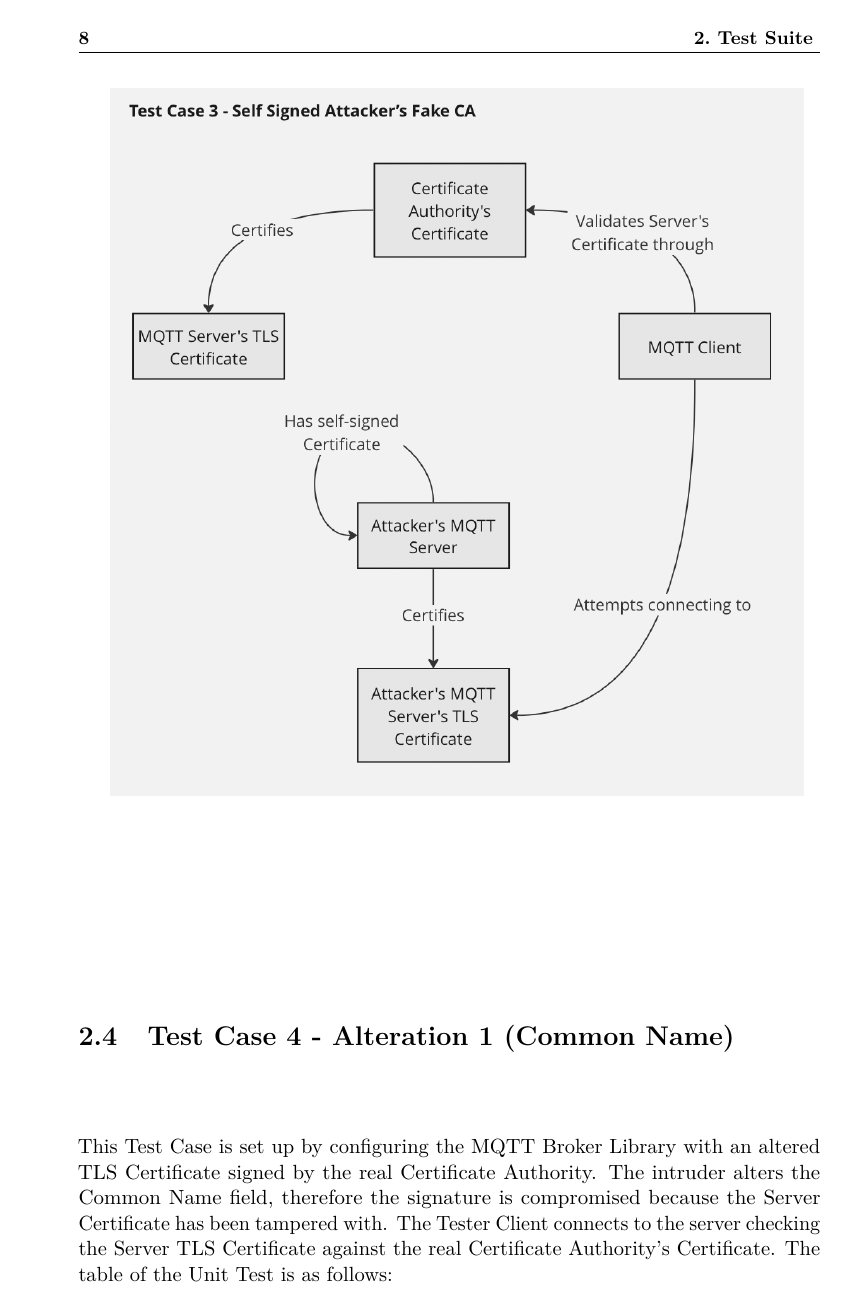
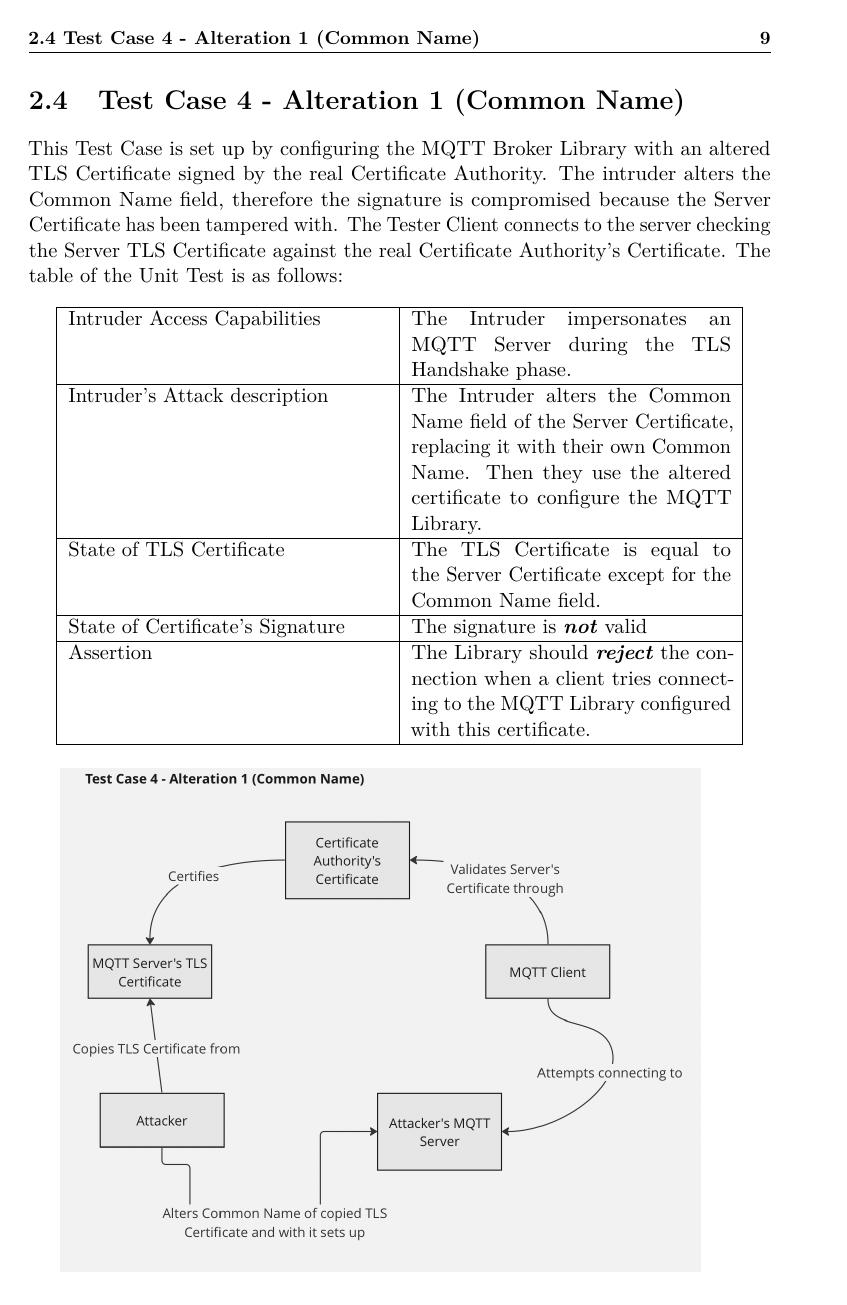
Before and after one commit to RadekDiLuca/bachelor-internship-report, a LaTeX thesis (internship-report.tex): page 12 of 51 before the commit and page 13 of 49 after it. The pictures show the PDF file internship-report.pdf that the author committed with the source.

Commit message:
fix: image spacing

```diff
--- a/internship-report.tex
+++ b/internship-report.tex
@@ -110,7 +110,7 @@ To test the MQTT Broker Libraries, a Unit Test Suite was formally defined, with
 	\item Test Case 4 - Alteration 1 (Common Name)
 	\item Test Case 5 - Alteration 2 (Expiration Date)
 	\item Test Case 6 - Alteration 3 (Public Key)
-	\item Test Case 7 - Expired CA (lteration 4)
+	\item Test Case 7 - Expired CA (Alteration 4)
 	\item Test Case 8 - Certificate Extension
 	\item Test Case 9 - Longer Chain Of Trust Legal Connection
 	\item Test Case 10 - Altered Intermediate CA Common Name
@@ -181,6 +181,7 @@ Assertion & The Library should \textbf{\textit{reject}} the connection when a cl
 
 \includegraphics[width=13cm]{TC3}
 
+\newpage
 \section{Test Case 4 - Alteration 1 (Common Name)}
 This Test Case is set up by configuring the MQTT Broker Library with an altered TLS Certificate signed by the real Certificate Authority. The intruder alters the Common Name field, therefore the signature is compromised because the Server Certificate has been tampered with. The Tester Client connects to the server checking the Server TLS Certificate against the real Certificate Authority’s Certificate. The table of the Unit Test is as follows:
 
@@ -200,8 +201,9 @@ Assertion & The Library should \textbf{\textit{reject}} the connection when a cl
 \end{tabular}
 \end{center}
 
-\includegraphics[width=13cm]{TC4}
+\includegraphics[width=12cm]{TC4}
 
+\newpage
 \section{Test Case 5 - Alteration 2 (Expiration Date)}
 This Test Case is set up by configuring the MQTT Broker Library with an altered expired TLS Certificate signed by the real Certificate Authority. The intruder alters the Not Valid After field, therefore the signature is compromised because the Server Certificate has been tampered with. The Tester Client connects to the server checking the Server TLS Certificate against the real Certificate Authority’s Certificate. The table of the Unit Test is as follows:
 
@@ -248,3 +250,4 @@ Assertion & The Library should \textbf{\textit{reject}} the connection when a cl
+\section{Test Case 7 - Expired CA (Alteration 4)}
 This Test Case is set up by configuring the MQTT Broker Library with a forged TLS Certificate signed by an expired (real) Certificate Authority. This test represents a scenario in which the Intruder manages to decrypt the Certificate Authority’s Public Key over a long period of time, during which the Client under attack is not updated with a new CA Certificate. Because of this, the Tester Client in this Test Case connects to the server checking the Server TLS Certificate against the expired Certificate Authority’s Certificate. The table of the Unit Test is as follows:
 
 \begin{center}
@@ -263,7 +266,7 @@ Assertion & The Library should \textbf{\textit{reject}} the connection when a cl
 \end{tabular}
 \end{center}
 
-\includegraphics[width=13cm]{TC7}
+\includegraphics[width=12cm]{TC7}
 
 \section{Test Case 8 - Certificate Extension}
 This Test Case is set up by configuring the MQTT Broker Library with a valid TLS Certificate signed by the real Certificate Authority, though this Certificate has been signed by the CA for the MQTT Broker to use only as a Client Certificate towards other Brokers (in mTLS). The Tester Client connects to the server checking the Server TLS Certificate against the real Certificate Authority’s Certificate. The table of the Unit Test is as follows:
@@ -305,7 +308,7 @@ Assertion & The Library should \textbf{\textit{accept}} the connection when a cl
 \end{tabular}
 \end{center}
 
-\includegraphics[width=13cm]{TC9}
+\includegraphics[width=11cm]{TC9}
 
 \section{Test Case 10 - Altered Intermediate CA Common Name}
 This Test Case is set up by configuring the MQTT Broker Library with a forged TLS Certificate signed by an altered Intermediate Certificate Authority, which in turn is signed by the real Root Certificate Authority. The intruder alters their Intermediate CA’s Common Name to pretend they are the real Intermediate CA, therefore the signature of the Intermediate CA is compromised. The Tester Client connects to the server checking the Server TLS Certificate against the real Root Certificate Authority’s Certificate. The table of the Unit Test is as follows:
@@ -326,6 +329,7 @@ Assertion & The Library should \textbf{\textit{reject}} the connection when a cl
 \end{tabular}
 \end{center}
 
+\newpage
 \includegraphics[width=13cm]{TC10}
 
 \section{Test Case 11 - Altered Intermediate CA Public Key}
@@ -347,6 +351,7 @@ Assertion & The Library should \textbf{\textit{reject}} the connection when a cl
 \end{tabular}
 \end{center}
 
+\newpage
 \includegraphics[width=13cm]{TC11}
 
 \chapter{Developed Code}
```
Also changed, not shown: internship-report.pdf, internship-report.tex (4 more changed lines), 5 other files.
